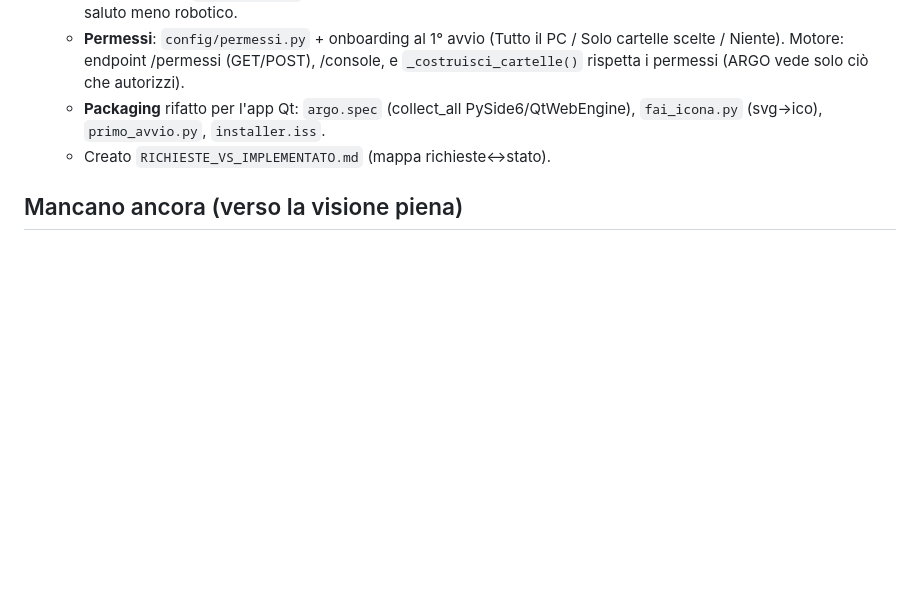
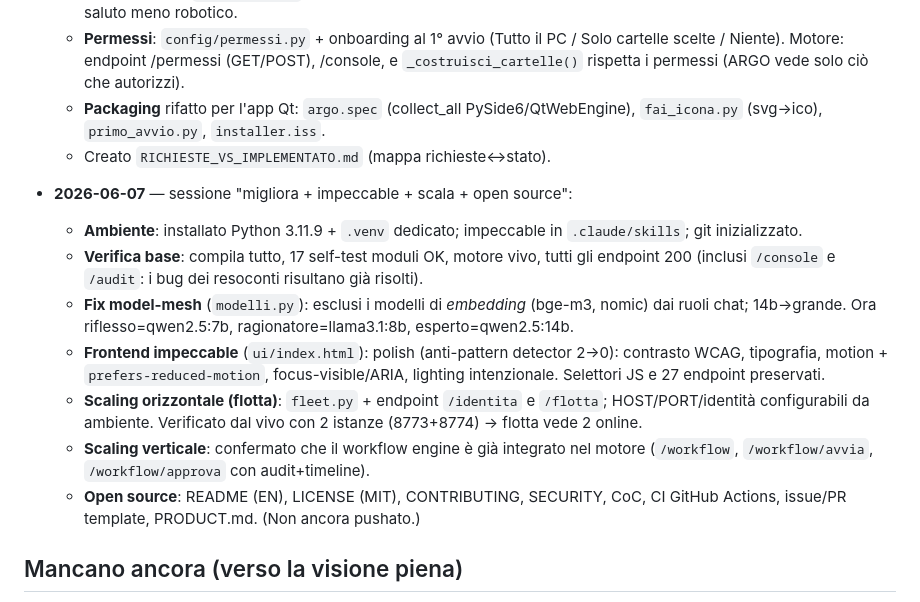
Before and after one commit to mattiolocoding/argo, a Markdown page: STATO_PROGETTO.md, the part around the change. GitHub-like rendering; blank space fills up the shorter version.

Commit message:
docs: aggiorna diario di progetto (sessione 2026-06-07)

```diff
--- a/STATO_PROGETTO.md
+++ b/STATO_PROGETTO.md
@@ -198,6 +198,22 @@ ARGO (app desktop locale)
     `fai_icona.py` (svg→ico), `primo_avvio.py`, `installer.iss`.
   - Creato `RICHIESTE_VS_IMPLEMENTATO.md` (mappa richieste↔stato).
 
+- **2026-06-07** — sessione "migliora + impeccable + scala + open source":
+  - **Ambiente**: installato Python 3.11.9 + `.venv` dedicato; impeccable in `.claude/skills`; git inizializzato.
+  - **Verifica base**: compila tutto, 17 self-test moduli OK, motore vivo, tutti gli endpoint 200
+    (inclusi `/console` e `/audit`: i bug dei resoconti risultano già risolti).
+  - **Fix model-mesh** (`modelli.py`): esclusi i modelli di *embedding* (bge-m3, nomic) dai ruoli
+    chat; 14b→grande. Ora riflesso=qwen2.5:7b, ragionatore=llama3.1:8b, esperto=qwen2.5:14b.
+  - **Frontend impeccable** (`ui/index.html`): polish (anti-pattern detector 2→0): contrasto WCAG,
+    tipografia, motion + `prefers-reduced-motion`, focus-visible/ARIA, lighting intenzionale.
+    Selettori JS e 27 endpoint preservati.
+  - **Scaling orizzontale (flotta)**: `fleet.py` + endpoint `/identita` e `/flotta`; HOST/PORT/identità
+    configurabili da ambiente. Verificato dal vivo con 2 istanze (8773+8774) → flotta vede 2 online.
+  - **Scaling verticale**: confermato che il workflow engine è già integrato nel motore
+    (`/workflow`, `/workflow/avvia`, `/workflow/approva` con audit+timeline).
+  - **Open source**: README (EN), LICENSE (MIT), CONTRIBUTING, SECURITY, CoC, CI GitHub Actions,
+    issue/PR template, PRODUCT.md. (Non ancora pushato.)
+
 ## Mancano ancora (verso la visione piena)
 Workflow profondi nel motore, KG temporale serio, fleet/multi-istanza, mobile/voce,
 packaging firmato + auto-update, apprendimento federato, marketplace skill. Sono i
```
